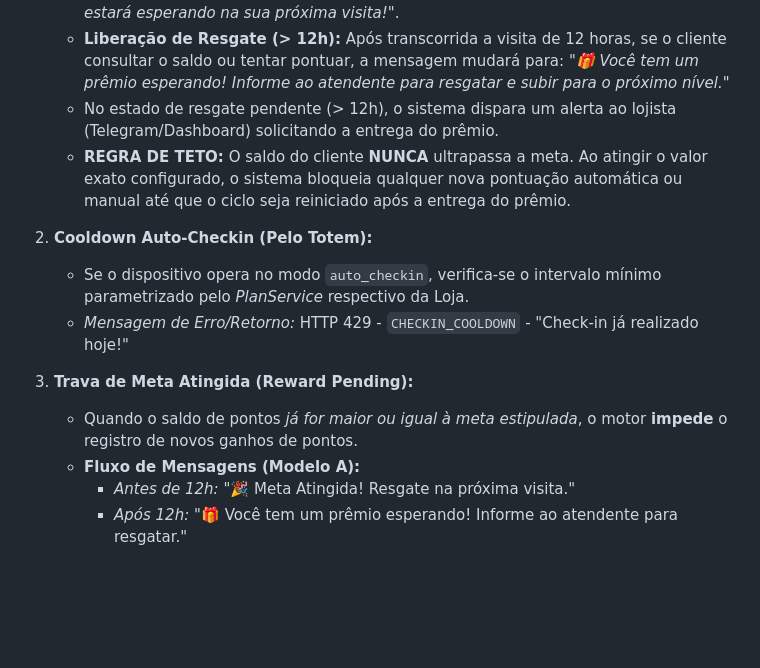
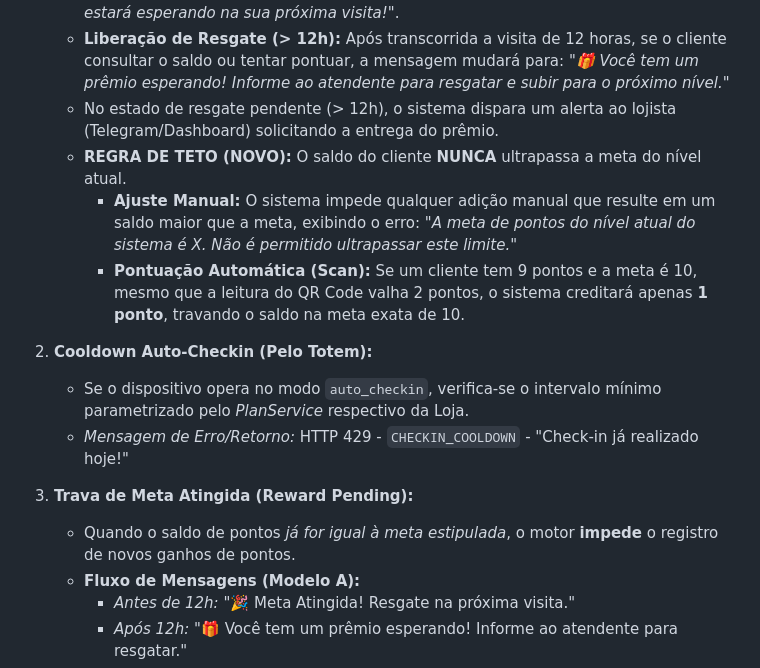
Before and after one commit to karlateshima2012-create/CP-Gestao-New, a Markdown page: DOCUMENTACAO_MOTOR_PONTUACAO.md, the part around the change. Rendered like a GitHub page; blank space fills up the shorter version.

Commit message:
docs: document strict point goal limit rules

```diff
--- a/DOCUMENTACAO_MOTOR_PONTUACAO.md
+++ b/DOCUMENTACAO_MOTOR_PONTUACAO.md
@@ -13,14 +13,16 @@ Para evitar que clientes mal-intencionados abusem do sistema (como ler o mesmo Q
    - **Comportamento para Meta Atingida:** Se o cliente bater a meta e consultar o terminal em menos de 12h, a mensagem exibida será: *"🎉 Meta Atingida! Seu prêmio estará esperando na sua próxima visita!"*.
    - **Liberação de Resgate (> 12h):** Após transcorrida a visita de 12 horas, se o cliente consultar o saldo ou tentar pontuar, a mensagem mudará para: *"🎁 Você tem um prêmio esperando! Informe ao atendente para resgatar e subir para o próximo nível."*
    - No estado de resgate pendente (> 12h), o sistema dispara um alerta ao lojista (Telegram/Dashboard) solicitando a entrega do prêmio.
-   - **REGRA DE TETO:** O saldo do cliente **NUNCA** ultrapassa a meta. Ao atingir o valor exato configurado, o sistema bloqueia qualquer nova pontuação automática ou manual até que o ciclo seja reiniciado após a entrega do prêmio.
+   - **REGRA DE TETO (NOVO):** O saldo do cliente **NUNCA** ultrapassa a meta do nível atual.
+      - **Ajuste Manual:** O sistema impede qualquer adição manual que resulte em um saldo maior que a meta, exibindo o erro: *"A meta de pontos do nível atual do sistema é X. Não é permitido ultrapassar este limite."*
+      - **Pontuação Automática (Scan):** Se um cliente tem 9 pontos e a meta é 10, mesmo que a leitura do QR Code valha 2 pontos, o sistema creditará apenas **1 ponto**, travando o saldo na meta exata de 10.
 
 2. **Cooldown Auto-Checkin (Pelo Totem):**
    - Se o dispositivo opera no modo `auto_checkin`, verifica-se o intervalo mínimo parametrizado pelo *PlanService* respectivo da Loja.
    - *Mensagem de Erro/Retorno:* HTTP 429 - `CHECKIN_COOLDOWN` - "Check-in já realizado hoje!"
 
 3. **Trava de Meta Atingida (Reward Pending):**
-   - Quando o saldo de pontos *já for maior ou igual à meta estipulada*, o motor **impede** o registro de novos ganhos de pontos.
+   - Quando o saldo de pontos *já for igual à meta estipulada*, o motor **impede** o registro de novos ganhos de pontos.
    - **Fluxo de Mensagens (Modelo A):**
       - *Antes de 12h:* "🎉 Meta Atingida! Resgate na próxima visita."
       - *Após 12h:* "🎁 Você tem um prêmio esperando! Informe ao atendente para resgatar."
```
